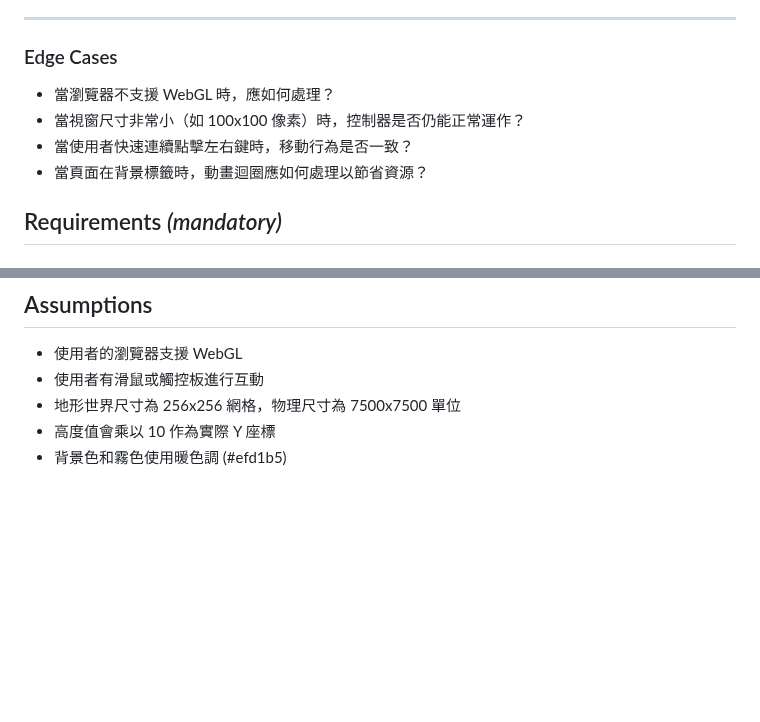
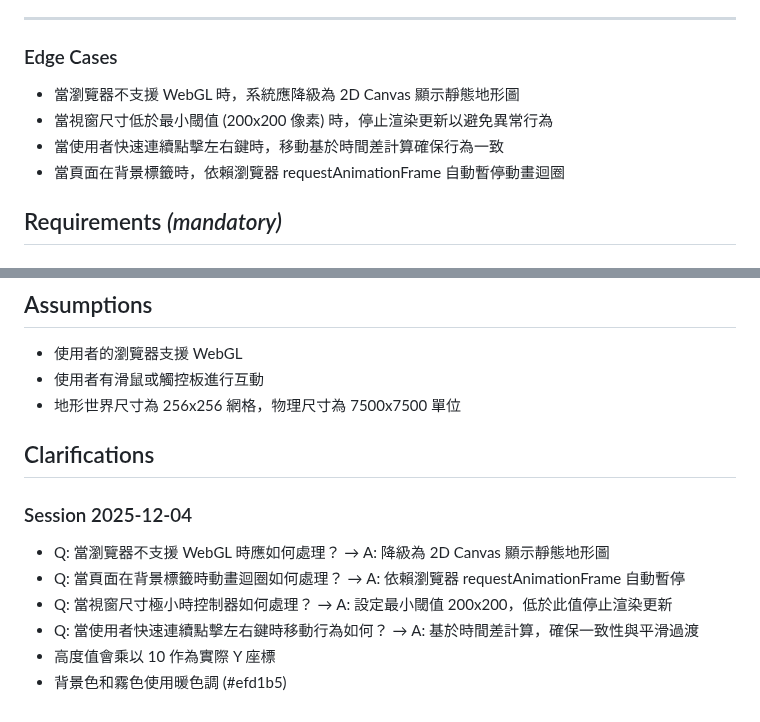
Before and after one commit to hans5549/hans-threejs-example, a Markdown page: specs/016-geometry-terrain/spec.md, 2 parts joined by grey strips. Drawn GitHub-style; blank space fills up the shorter version.

Commit message:
feat: 更新 WebGL Geometry Terrain 的功能規格與測試案例

```diff
--- a/specs/016-geometry-terrain/spec.md
+++ b/specs/016-geometry-terrain/spec.md
@@ -75,10 +75,10 @@
 
 ### Edge Cases
 
-- 當瀏覽器不支援 WebGL 時，應如何處理？
-- 當視窗尺寸非常小（如 100x100 像素）時，控制器是否仍能正常運作？
-- 當使用者快速連續點擊左右鍵時，移動行為是否一致？
-- 當頁面在背景標籤時，動畫迴圈應如何處理以節省資源？
+- 當瀏覽器不支援 WebGL 時，系統應降級為 2D Canvas 顯示靜態地形圖
+- 當視窗尺寸低於最小閾值 (200x200 像素) 時，停止渲染更新以避免異常行為
+- 當使用者快速連續點擊左右鍵時，移動基於時間差計算確保行為一致
+- 當頁面在背景標籤時，依賴瀏覽器 requestAnimationFrame 自動暫停動畫迴圈
 
 ## Requirements *(mandatory)*
 
@@ -118,5 +118,14 @@
 - 使用者的瀏覽器支援 WebGL
 - 使用者有滑鼠或觸控板進行互動
 - 地形世界尺寸為 256x256 網格，物理尺寸為 7500x7500 單位
+
+## Clarifications
+
+### Session 2025-12-04
+
+- Q: 當瀏覽器不支援 WebGL 時應如何處理？ → A: 降級為 2D Canvas 顯示靜態地形圖
+- Q: 當頁面在背景標籤時動畫迴圈如何處理？ → A: 依賴瀏覽器 requestAnimationFrame 自動暫停
+- Q: 當視窗尺寸極小時控制器如何處理？ → A: 設定最小閾值 200x200，低於此值停止渲染更新
+- Q: 當使用者快速連續點擊左右鍵時移動行為如何？ → A: 基於時間差計算，確保一致性與平滑過渡
 - 高度值會乘以 10 作為實際 Y 座標
 - 背景色和霧色使用暖色調 (#efd1b5)
```
